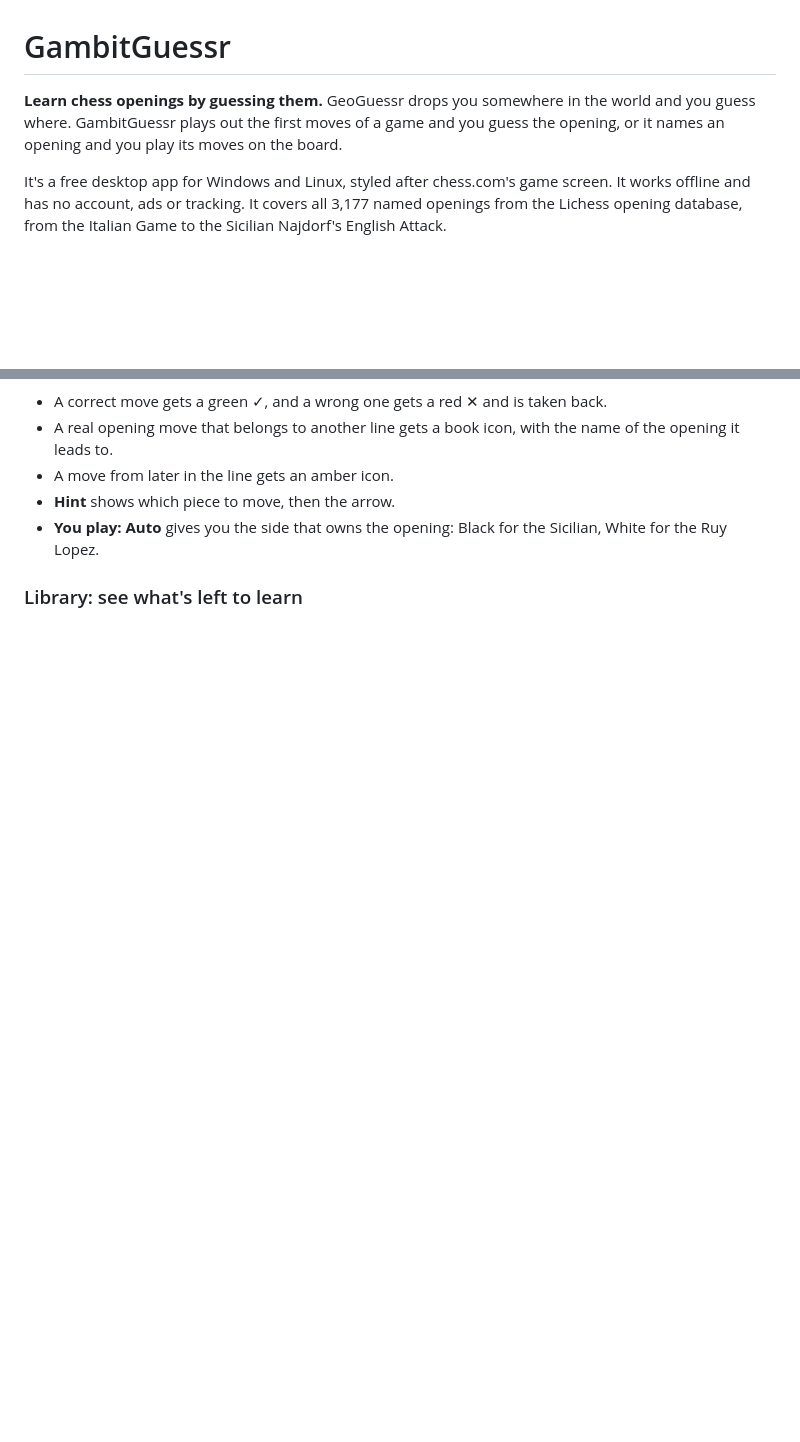
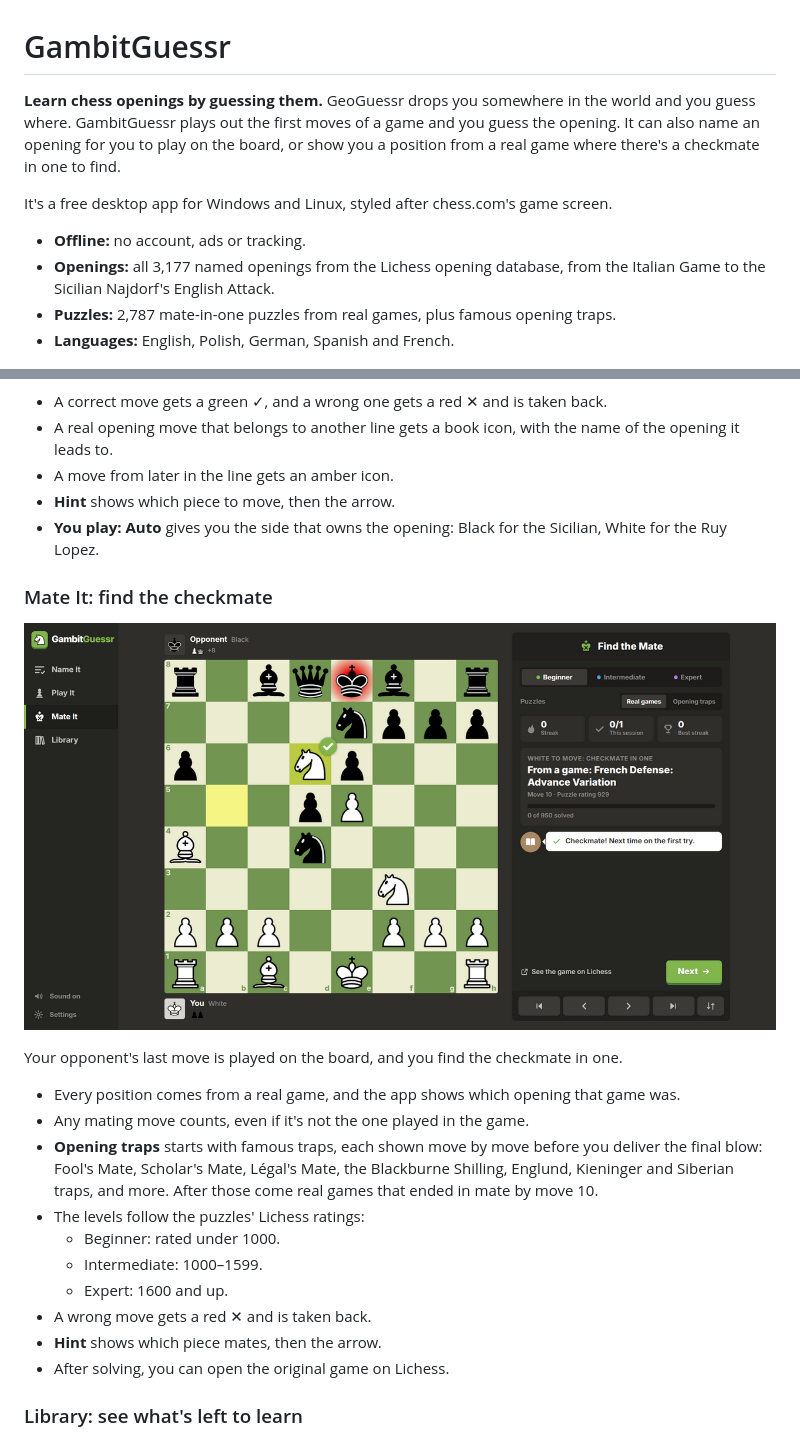
Before and after one commit to nokkiee/gambitguessr, a Markdown page: README.md, 2 parts joined by grey strips. Rendered like a GitHub page; pictures changed too: docs/screenshots/mate-it.png (added); blank space fills up the shorter version.

Commit message:
Version 1.1.0: README, notices and screenshots for Mate It and translations

```diff
--- a/README.md
+++ b/README.md
@@ -1,12 +1,15 @@
 # GambitGuessr
 
 **Learn chess openings by guessing them.** GeoGuessr drops you somewhere in the world and you
-guess where. GambitGuessr plays out the first moves of a game and you guess the opening, or
-it names an opening and you play its moves on the board.
+guess where. GambitGuessr plays out the first moves of a game and you guess the opening.
+It can also name an opening for you to play on the board, or show you a position from a real
+game where there's a checkmate in one to find.
 
-It's a free desktop app for Windows and Linux, styled after chess.com's game screen. It works
-offline and has no account, ads or tracking. It covers all 3,177 named openings from the
-Lichess opening database, from the Italian Game to the Sicilian Najdorf's English Attack.
+It's a free desktop app for Windows and Linux, styled after chess.com's game screen.
+- **Offline:** no account, ads or tracking.
+- **Openings:** all 3,177 named openings from the Lichess opening database, from the Italian Game to the Sicilian Najdorf's English Attack.
+- **Puzzles:** 2,787 mate-in-one puzzles from real games, plus famous opening traps.
+- **Languages:** English, Polish, German, Spanish and French.
 
 ![Name It: guess the opening from the board](docs/screenshots/name-it.png)
 
@@ -48,6 +51,24 @@ them. The app answers with the book moves for the other side.
 - **Hint** shows which piece to move, then the arrow.
 - **You play: Auto** gives you the side that owns the opening: Black for the Sicilian, White for the Ruy Lopez.
 
+### Mate It: find the checkmate
+
+![Mate It: a mate in one from a real Italian Game](docs/screenshots/mate-it.png)
+
+Your opponent's last move is played on the board, and you find the checkmate in one.
+- Every position comes from a real game, and the app shows which opening that game was.
+- Any mating move counts, even if it's not the one played in the game.
+- **Opening traps** starts with famous traps, each shown move by move before you deliver the final blow:
+  Fool's Mate, Scholar's Mate, Légal's Mate, the Blackburne Shilling, Englund, Kieninger and Siberian traps, and more.
+  After those come real games that ended in mate by move 10.
+- The levels follow the puzzles' Lichess ratings:
+  - Beginner: rated under 1000.
+  - Intermediate: 1000–1599.
+  - Expert: 1600 and up.
+- A wrong move gets a red ✕ and is taken back.
+- **Hint** shows which piece mates, then the arrow.
+- After solving, you can open the original game on Lichess.
+
 ### Library: see what's left to learn
 
 ![Library: Beginner, Intermediate and Expert categories with progress](docs/screenshots/library.png)
```
Also changed, not shown: other parts of README.md (+23 -6 lines), THIRD_PARTY_NOTICES.md (+2 -0 lines), docs/screenshots/polish.png (added), 1 other file.
